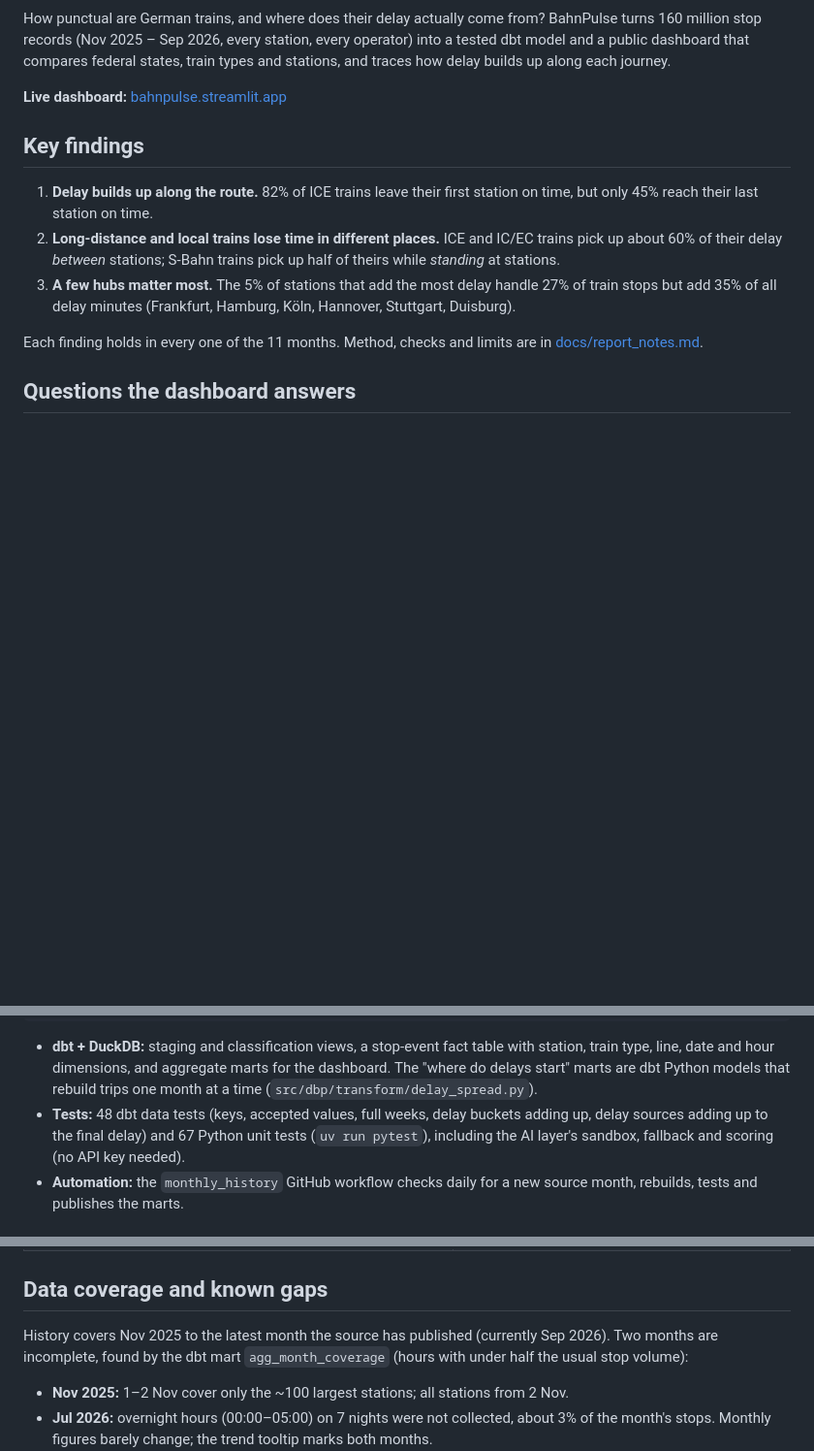
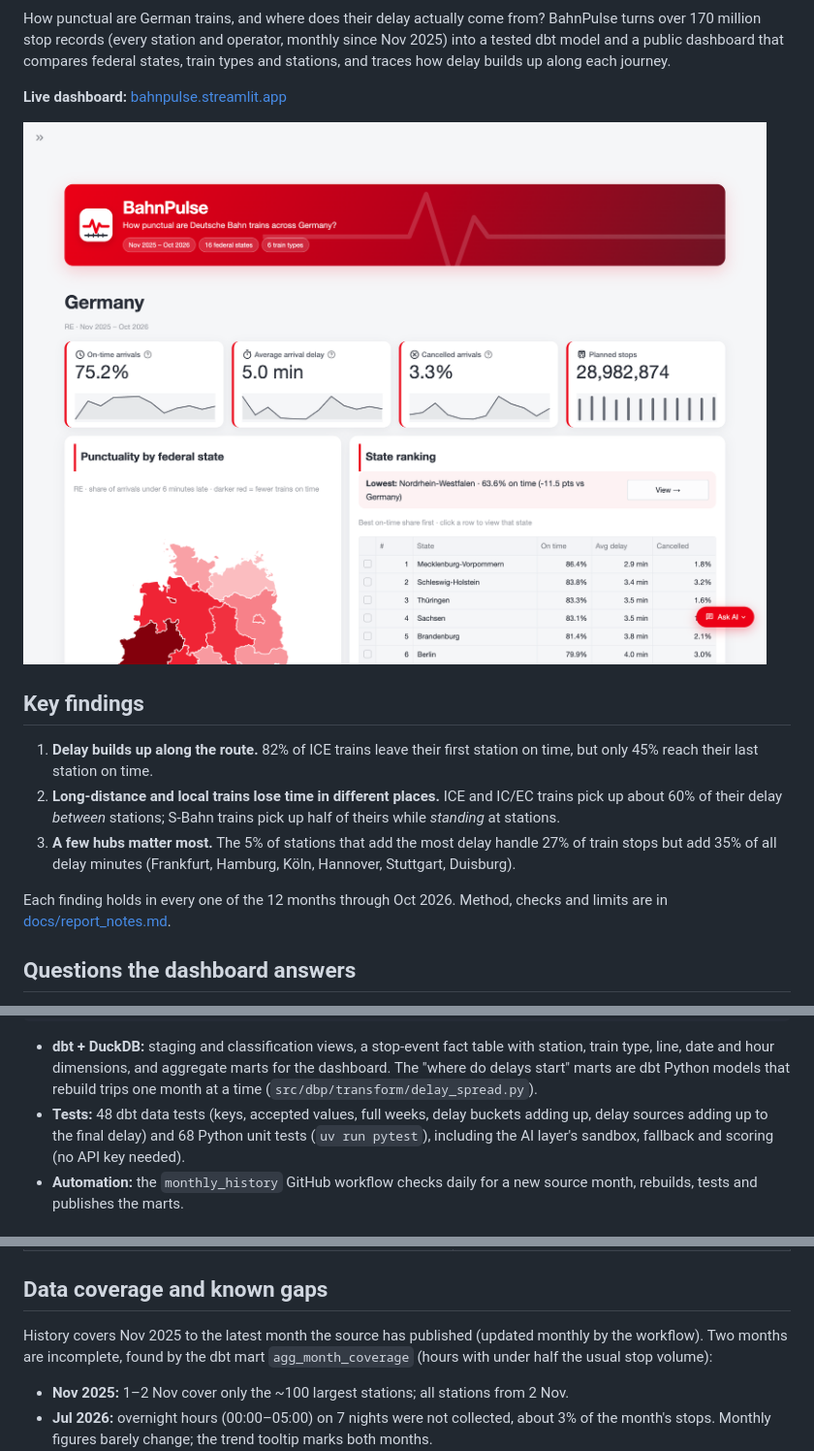
Before and after one commit to Rony-crypto/bahnpulse, a Markdown page: README.md, 3 parts joined by grey strips. Shown at 97% size. Rendered like a GitHub page; pictures changed too: docs/images/dashboard.png (added); blank space fills up the shorter version.

Commit message:
Refresh README facts, add screenshots and badges

```diff
--- a/README.md
+++ b/README.md
@@ -3,9 +9,11 @@
 How punctual are German trains, and where does their delay actually come from? BahnPulse
-turns 160 million stop records (Nov 2025 – Sep 2026, every station, every operator) into a
+turns over 170 million stop records (every station and operator, monthly since Nov 2025) into a
 tested dbt model and a public dashboard that compares federal states, train types and
 stations, and traces how delay builds up along each journey.
 
 **Live dashboard:** [bahnpulse.streamlit.app](https://bahnpulse.streamlit.app/?embed=true)
+
+![BahnPulse dashboard: punctuality by federal state, KPIs and state ranking](docs/images/dashboard.png)
 
 ## Key findings
 
@@ -18,7 +26,7 @@ stations, and traces how delay builds up along each journey.
    stops but add 35% of all delay minutes (Frankfurt, Hamburg, Köln, Hannover, Stuttgart,
    Duisburg).
 
-Each finding holds in every one of the 11 months. Method, checks and limits are in
+Each finding holds in every one of the 12 months through Oct 2026. Method, checks and limits are in
 [docs/report_notes.md](docs/report_notes.md).
 
 ## Questions the dashboard answers
@@ -44,7 +52,7 @@ S4 state shapes (Natural Earth) ───┘                         │
   "where do delays start" marts are dbt Python models that rebuild trips one month at a time
   (`src/dbp/transform/delay_spread.py`).
 - **Tests:** 48 dbt data tests (keys, accepted values, full weeks, delay buckets adding up,
-  delay sources adding up to the final delay) and 67 Python unit tests (`uv run pytest`),
+  delay sources adding up to the final delay) and 68 Python unit tests (`uv run pytest`),
   including the AI layer's sandbox, fallback and scoring (no API key needed).
 - **Automation:** the `monthly_history` GitHub workflow checks daily for a new source month,
   rebuilds, tests and publishes the marts.
@@ -115,7 +125,7 @@ takes about 4 minutes on a laptop.
 
 ## Data coverage and known gaps
 
-History covers Nov 2025 to the latest month the source has published (currently Sep 2026).
+History covers Nov 2025 to the latest month the source has published (updated monthly by the workflow).
 Two months are incomplete, found by the dbt mart `agg_month_coverage` (hours with under half
 the usual stop volume):
 
```
Also changed, not shown: other parts of README.md (+8 -0 lines), docs/report_notes.md (+10 -10 lines), docs/images/ask-ai.png (added), 1 other file.
